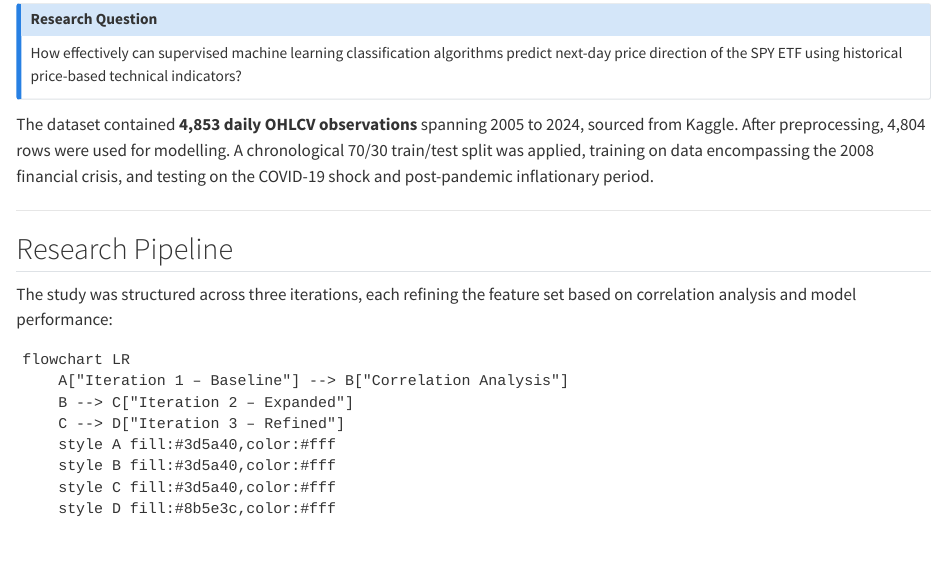
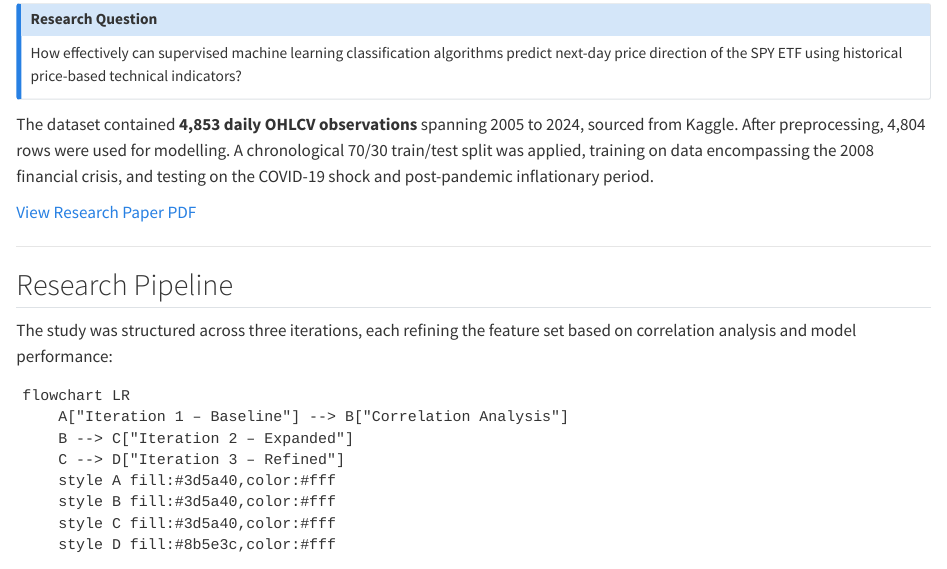
Before and after one commit to dennis-chumakov/dennis-chumakov.github.io, a Quarto document (projects/list/ml-paper.qmd): the page in a window 1100 px wide, from 250 px down. Rendered offline with R 4.5, knitr and Pandoc in place of Quarto, with nearby package versions; some code elsewhere in the file could not run offline.

Commit message:
Linked research paper pdf on ml-paper.qmd, as I realised I forgot to do this when doing a final check

```diff
--- a/projects/list/ml-paper.qmd
+++ b/projects/list/ml-paper.qmd
@@ -28,6 +28,8 @@ sourced from Kaggle. After preprocessing, 4,804 rows were used for modelling.
 A chronological 70/30 train/test split was applied, training on data encompassing
 the 2008 financial crisis, and testing on the COVID-19 shock and post-pandemic
 inflationary period.
+
+[View Research Paper PDF](../../ml-paper//dennis-chumakov-ml-research-paper.pdf){target="_blank"}
 
 ---
 
```
Also changed, not shown: docs/search.json, 5 other files.
